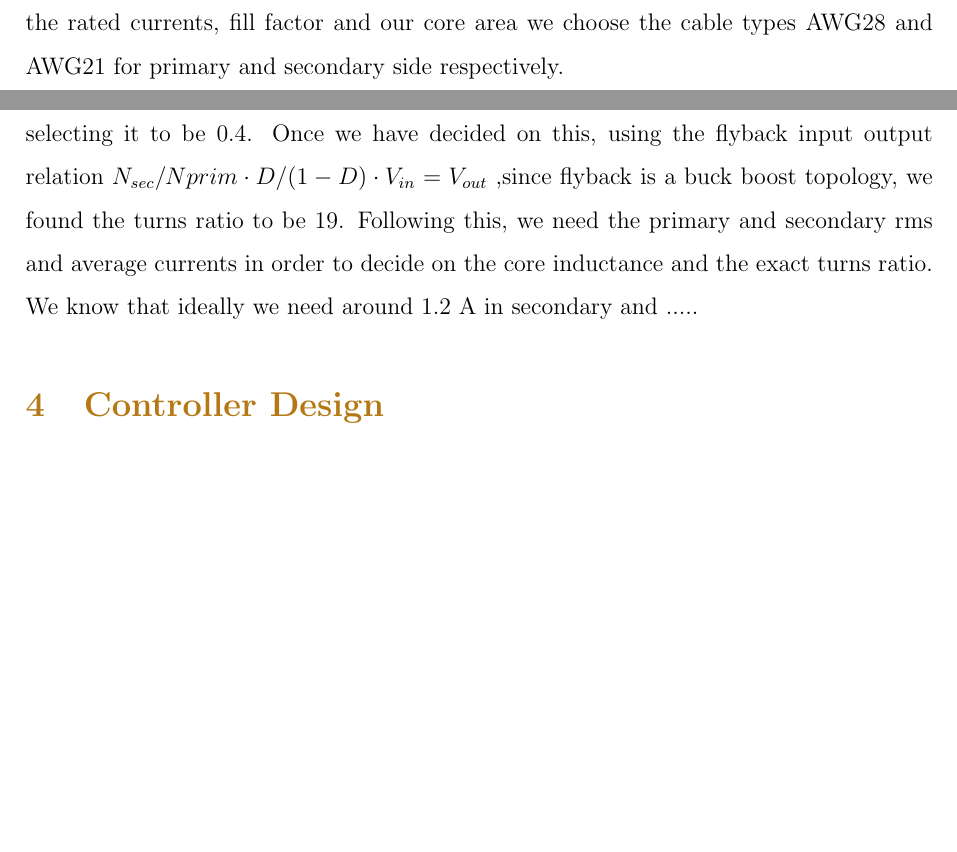
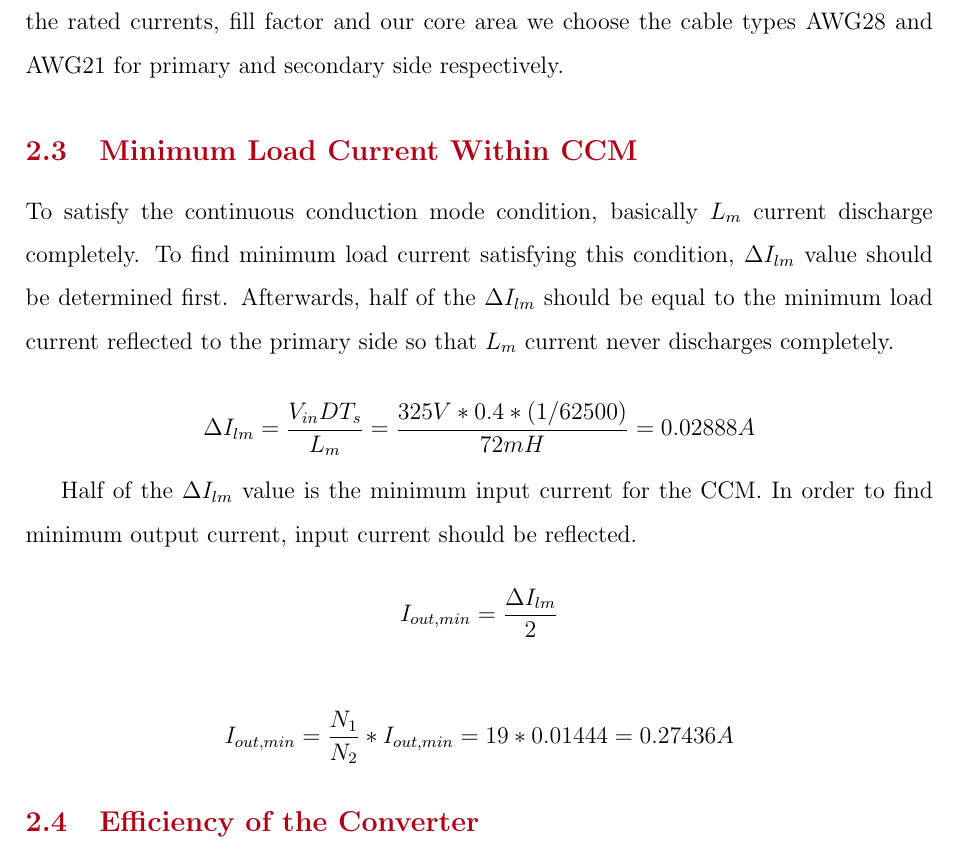
Before and after one commit to hakanpolat/Fiero, a LaTeX document (Report/Report.tex): two parts of pages 5 and 8 of 10 before the commit and part of page 8 of 10 after it, the two joined at a grey line, cut so that both start at the same text, the shorter picture padded with empty space. Compiled offline with pdfLaTeX.

Commit message:
Report update

```diff
--- a/Report/Report.tex
+++ b/Report/Report.tex
@@ -19,7 +19,7 @@
 
 \sectionfont{\color{melisa}}
 \subsectionfont{\color{hakan}}
-\subsubsectionfont{\color{esra}}
+\subsubsectionfont{\color{ugur}}
 
 \setstretch{1.5}
 
@@ -158,9 +215,19 @@ an interger value we selected,
 \end{equation*}
 After selecting the turns ratios we should select proper commercial cables. By checking the rated currents, fill factor and our core area we choose the cable types AWG28 and AWG21 for primary and secondary side respectively.
 
+\subsection{Minimum Load Current Within CCM}
+To satisfy the continuous conduction mode condition, basically $L_{m}$ current discharge completely. To find minimum load current satisfying this condition, $\Delta I_{lm}$ value should be determined first. Afterwards, half of the $\Delta I_{lm}$ should be equal to the minimum load current reflected to the primary side so that $L_{m}$ current never discharges completely.
 
+\begin{equation*}
+    \Delta I_{lm}= \dfrac{V_{in}DT_{s}}{L_{m}}= \dfrac{325V* 0.4*(1/62500)}{72mH} = 0.02888 A
+\end{equation*}
 
-\section{Isolated Converter Simulation}
+Half of the $\Delta I_{lm}$ value is the minimum input current for the CCM. In order to find minimum output current, input current should be reflected.
+\begin{equation*}
+    I_{out,min}= \dfrac{\Delta I_{lm}}{2}
+\end{equation*}
 
-The design is made using \cite{}. There is snubber in order to reduce the current and voltage stress the MOSFET endures during operation. The resultant effect of the snubber is clearly observed in the simulations as well. The simulations were done synchronously with the implementation and hence the design parameters for the switch, diode and the transformer are taken from the implemented products.
+\begin{equation*}
+    I_{out,min}= \dfrac{N_{1}}{N_{2}}*I_{out,min}= 19*0.01444 = 0.27436 A
+\end{equation*}
 
@@ -219,4 +234,4 @@ Moreover, we have also checked that the switch voltage and current remains in th
-For flyback topology design, there are many different considerations like loss, area, saturation etc. We started the topology knowing that the duty cycle can not exceed 0.5. Following the steps in \cite{cookcook}, we started by putting a safety margin to the duty cycle and selecting it to be 0.4. Once we have decided on this, using the flyback input output relation $N_{sec}/N{prim}\cdot D/(1-D) \cdot V_{in}=V_{out}$ ,since flyback is a buck boost topology, we found the turns ratio to be 19. Following this, we need the primary and secondary rms and average currents in order to decide on the core inductance and the exact turns ratio. We know that ideally we need around 1.2 A in secondary and .....
+\subsection{Efficiency of the Converter}
 
 
 \section{Controller Design}
```
Also changed, not shown: Report/Report.pdf, Report/Report.tex (111 more changed lines), 5 other files.
